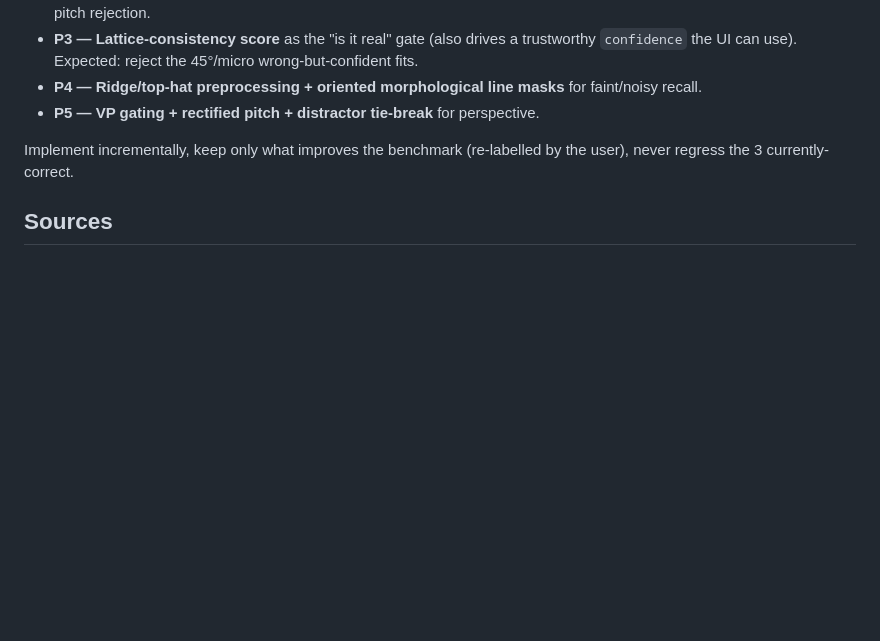
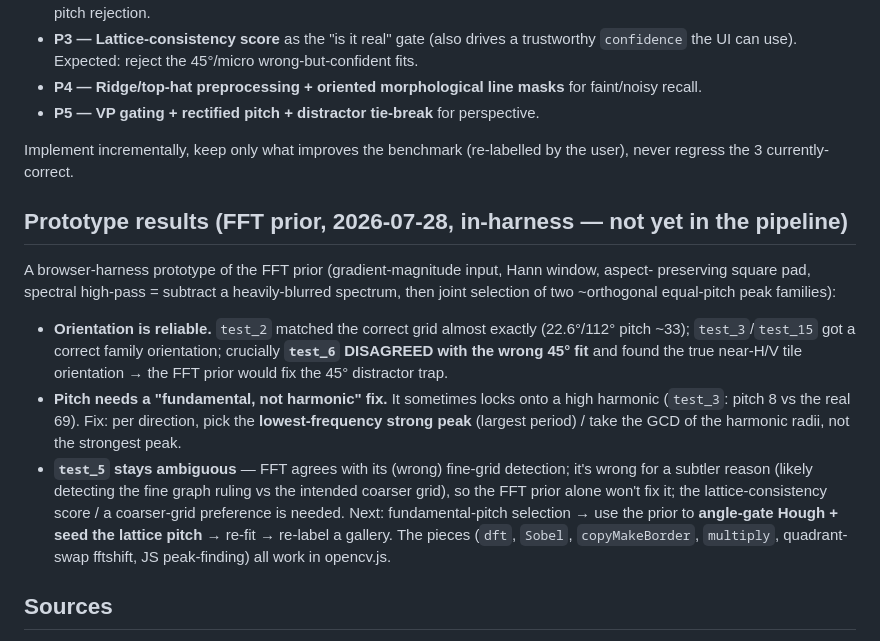
Before and after one commit to davide-pi/argrid-rpg, a Markdown page: docs/technical/detection-v2-plan.md, the part around the change. Rendered like a GitHub page; blank space fills up the shorter version.

Commit message:
docs(detection-v2): record the FFT-prior prototype results
Harness prototype of the FFT periodicity prior validates it: orientation is
reliable (test_2 matches the correct grid; test_6 disagrees with the wrong 45° fit
→ would fix the distractor trap), pitch needs a fundamental-vs-harmonic fix
(test_3: 8 vs 69), and test_5 stays ambiguous (needs the lattice score). All the
opencv.js pieces work. Next: fundamental pitch → angle-gate Hough + seed pitch →
re-fit → re-label gallery.

Co-Authored-By: Claude AI

```diff
--- a/docs/technical/detection-v2-plan.md
+++ b/docs/technical/detection-v2-plan.md
@@ -125,6 +125,24 @@ perspective**.
 Implement incrementally, keep only what improves the benchmark (re-labelled by the user), never
 regress the 3 currently-correct.
 
+## Prototype results (FFT prior, 2026-07-28, in-harness — not yet in the pipeline)
+A browser-harness prototype of the FFT prior (gradient-magnitude input, Hann window, aspect-
+preserving square pad, spectral high-pass = subtract a heavily-blurred spectrum, then joint
+selection of two ~orthogonal equal-pitch peak families):
+- **Orientation is reliable.** `test_2` matched the correct grid almost exactly (22.6°/112° pitch
+  ~33); `test_3`/`test_15` got a correct family orientation; crucially **`test_6` DISAGREED with the
+  wrong 45° fit** and found the true near-H/V tile orientation → the FFT prior would fix the 45°
+  distractor trap.
+- **Pitch needs a "fundamental, not harmonic" fix.** It sometimes locks onto a high harmonic
+  (`test_3`: pitch 8 vs the real 69). Fix: per direction, pick the **lowest-frequency strong peak**
+  (largest period) / take the GCD of the harmonic radii, not the strongest peak.
+- **`test_5` stays ambiguous** — FFT agrees with its (wrong) fine-grid detection; it's wrong for a
+  subtler reason (likely detecting the fine graph ruling vs the intended coarser grid), so the FFT
+  prior alone won't fix it; the lattice-consistency score / a coarser-grid preference is needed.
+Next: fundamental-pitch selection → use the prior to **angle-gate Hough + seed the lattice pitch** →
+re-fit → re-label a gallery. The pieces (`dft`, `Sobel`, `copyMakeBorder`, `multiply`, quadrant-swap
+fftshift, JS peak-finding) all work in opencv.js.
+
 ## Sources
 Two research syntheses are in this session's history; key references: deformed-lattice detection
 (Park & Liu), Geiger corner prototypes / libcbdetect, findChessboardCornersSB (checkerboard only —
```
